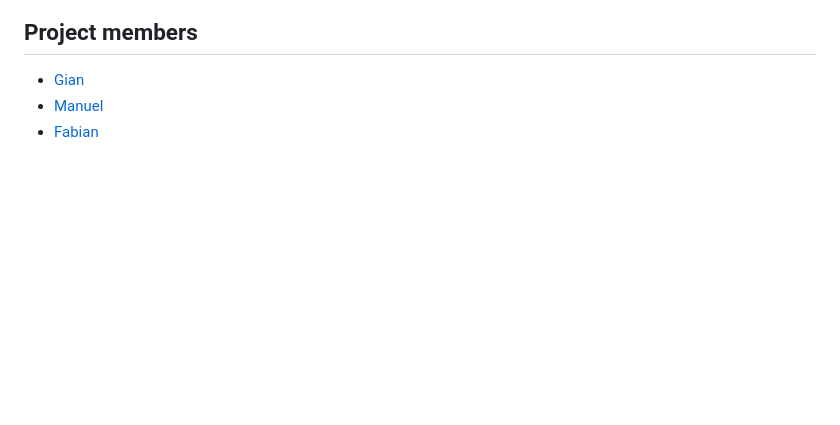
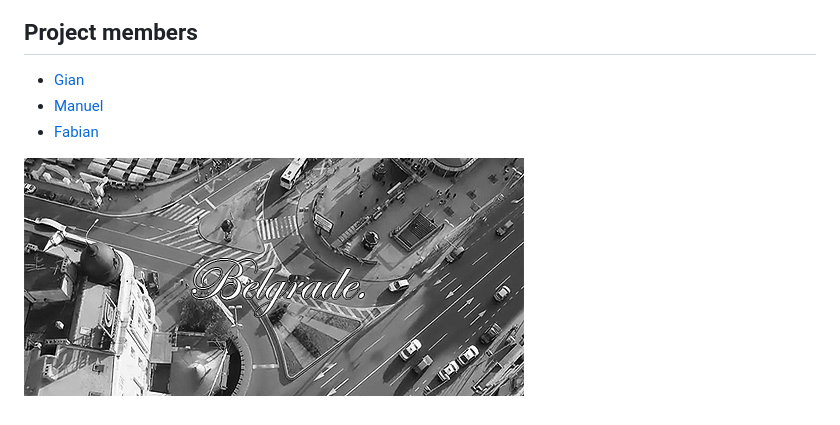
Before and after one commit to Nichtgian/belgrad-m152, a Markdown page: README.md, the part around the change. GitHub-like rendering; pictures changed too: src/belgrad.gif (added); blank space fills up the shorter version.

Commit message:
Add README belgrad gif

```diff
--- a/README.md
+++ b/README.md
@@ -7,3 +7,5 @@ It's made as a school project for the module 152.
 * [Gian](https://github.com/Nichtgian)
 * [Manuel](https://github.com/ManuelTroxler)
 * [Fabian](https://github.com/bannwafa)
+
+![Belgrad gif](src/belgrad.gif)
```
